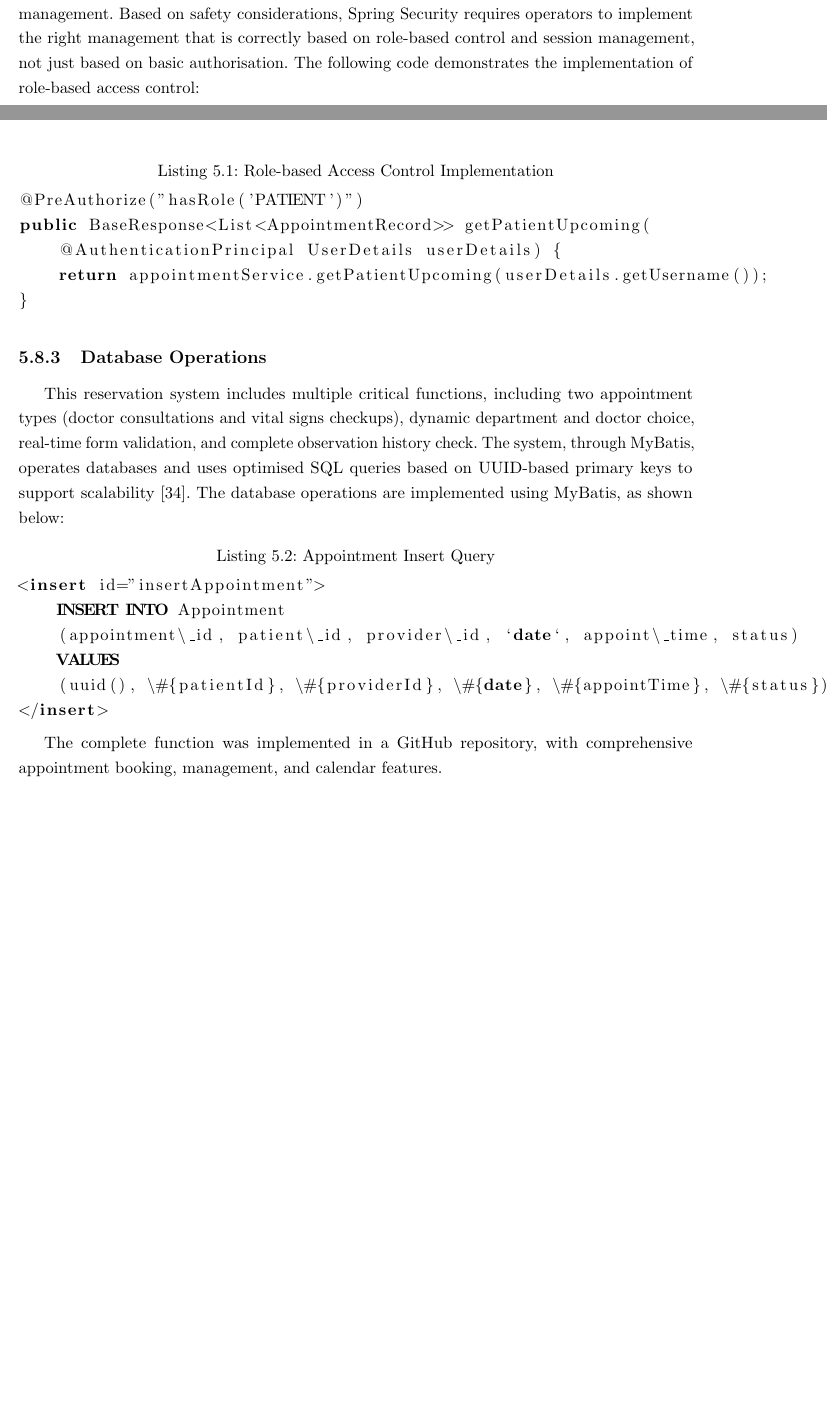
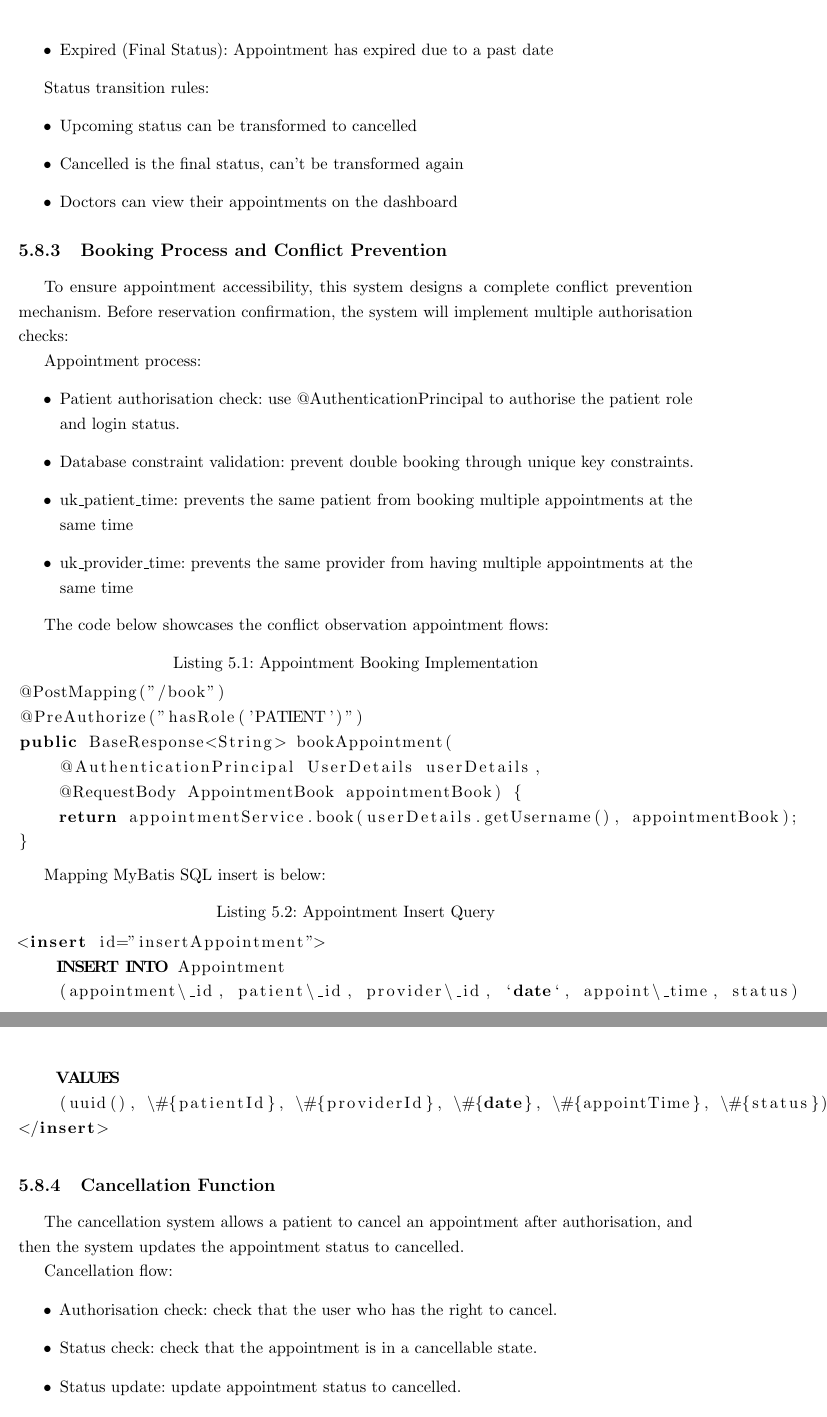
Before and after one commit to MaramAbdulaziz1/smart-hospital, a LaTeX thesis (smart hospital-paper/memoirthesis.tex, which reads smart hospital-paper/chapters/chapter03/chap03-05.tex): two parts of pages 52 and 53 of 61 before the commit and two parts of pages 53 and 54 of 62 after it, joined at a grey line, cut at the place of the change, the shorter picture padded with empty space. Compiled offline with pdfLaTeX.

Commit message:
fix: reservation system in report

```diff
--- a/smart hospital-paper/chapters/chapter03/chap03-05.tex
+++ b/smart hospital-paper/chapters/chapter03/chap03-05.tex
@@ -5,9 +5,8 @@ According to section 3.4.1, a medical platform can choose traditional and dynami
 
 The whole process of implementation includes three main phases: First, integrate spring-boot-starter-web and spring-boot-starter-security dependencies; Second, build RESTful API endpoints; Lastly, before operating the interface, add AJAX functionality on the frontend to support dynamic interactions with Thymeleaf templates.
 
-\subsection{Technical Implementation}
-\label{subsec:reservation-technical}
+\subsection{Appointment Lifecycle and Status Management}
+\label{subsec:appointment-lifecycle}
 
-Spring-boot-starter-web offers Spring MVC and embedded web server functionality~\cite{spring-mvc}, which must be added as a dependency in the project, in order to construct the Web ability of the Spring Boot application. Spring-boot-starter-security then provides authentication and check function~\cite{spring-security}. The whole reservation system operates with four core components: patient authentication, reservation API, run-time active calendar, and complete reserve life-cycle management. Based on safety considerations, Spring Security requires operators to implement the right management that is correctly based on role-based control and session management, not just based on basic authorisation. The following code demonstrates the implementation of role-based access control:
+The appointment system implements the whole life cycle, which includes four different statuses. The system supports two types of reservations: doctor clinic and nurse vitals check, and it focuses on different designs' appointment rules and authorisation.
 
-\begin{lstlisting}[language=Java, caption=Role-based Access Control Implementation]
@@ -14,14 +18,39 @@ Spring-boot-starter-web offers Spring MVC and embedded web server functionality~
+    \item Expired (Final Status): Appointment has expired due to a past date
+\end{itemize}
+
+Status transition rules:
+\begin{itemize}
+    \item Upcoming status can be transformed to cancelled
+    \item Cancelled is the final status, can't be transformed again
+    \item Doctors can view their appointments on the dashboard
+\end{itemize}
+
+\subsection{Booking Process and Conflict Prevention}
+\label{subsec:booking-process}
+
+To ensure appointment accessibility, this system designs a complete conflict prevention mechanism. Before reservation confirmation, the system will implement multiple authorisation checks:
+
+Appointment process:
+\begin{itemize}
+    \item Patient authorisation check: use @AuthenticationPrincipal to authorise the patient role and login status.
+    \item Database constraint validation: prevent double booking through unique key constraints.
+    \item uk\_patient\_time: prevents the same patient from booking multiple appointments at the same time
+    \item uk\_provider\_time: prevents the same provider from having multiple appointments at the same time
+\end{itemize}
+
+The code below showcases the conflict observation appointment flows:
+
+\begin{lstlisting}[language=Java, caption=Appointment Booking Implementation]
+@PostMapping("/book")
 @PreAuthorize("hasRole('PATIENT')")
-public BaseResponse<List<AppointmentRecord>> getPatientUpcoming(
-    @AuthenticationPrincipal UserDetails userDetails) {
-    return appointmentService.getPatientUpcoming(userDetails.getUsername());
+public BaseResponse<String> bookAppointment(
+    @AuthenticationPrincipal UserDetails userDetails,
+    @RequestBody AppointmentBook appointmentBook) {
+    return appointmentService.book(userDetails.getUsername(), appointmentBook);
 }
 \end{lstlisting}
 
-\subsection{Database Operations}
-\label{subsec:reservation-database}
-
-This reservation system includes multiple critical functions, including two appointment types (doctor consultations and vital signs checkups), dynamic department and doctor choice, real-time form validation, and complete observation history check. The system, through MyBatis, operates databases and uses optimised SQL queries based on UUID-based primary keys to support scalability~\cite{mybatis}. The database operations are implemented using MyBatis, as shown below:
+Mapping MyBatis SQL insert is below:
 
 \begin{lstlisting}[language=SQL, caption=Appointment Insert Query]
 <insert id="insertAppointment">
@@ -32,4 +61,14 @@ This reservation system includes multiple critical functions, including two appo
 </insert>
 \end{lstlisting}
 
-The complete function was implemented in a GitHub repository, with comprehensive appointment booking, management, and calendar features.
+\subsection{Cancellation Function}
+\label{subsec:cancellation-function}
+
+The cancellation system allows a patient to cancel an appointment after authorisation, and then the system updates the appointment status to cancelled.
+
+Cancellation flow:
+\begin{itemize}
+    \item Authorisation check: check that the user who has the right to cancel.
+    \item Status check: check that the appointment is in a cancellable state.
+    \item Status update: update appointment status to cancelled.
+\end{itemize}
```
Also changed, not shown: smart hospital-paper/chapters/chapter03/back-end-tools.tex (+1 -1 lines), smart hospital-paper/chapters/reference/ref.tex (+1 -16 lines), smart hospital-paper/chapters/chapter03/chap03-05.tex (20 more changed lines).
